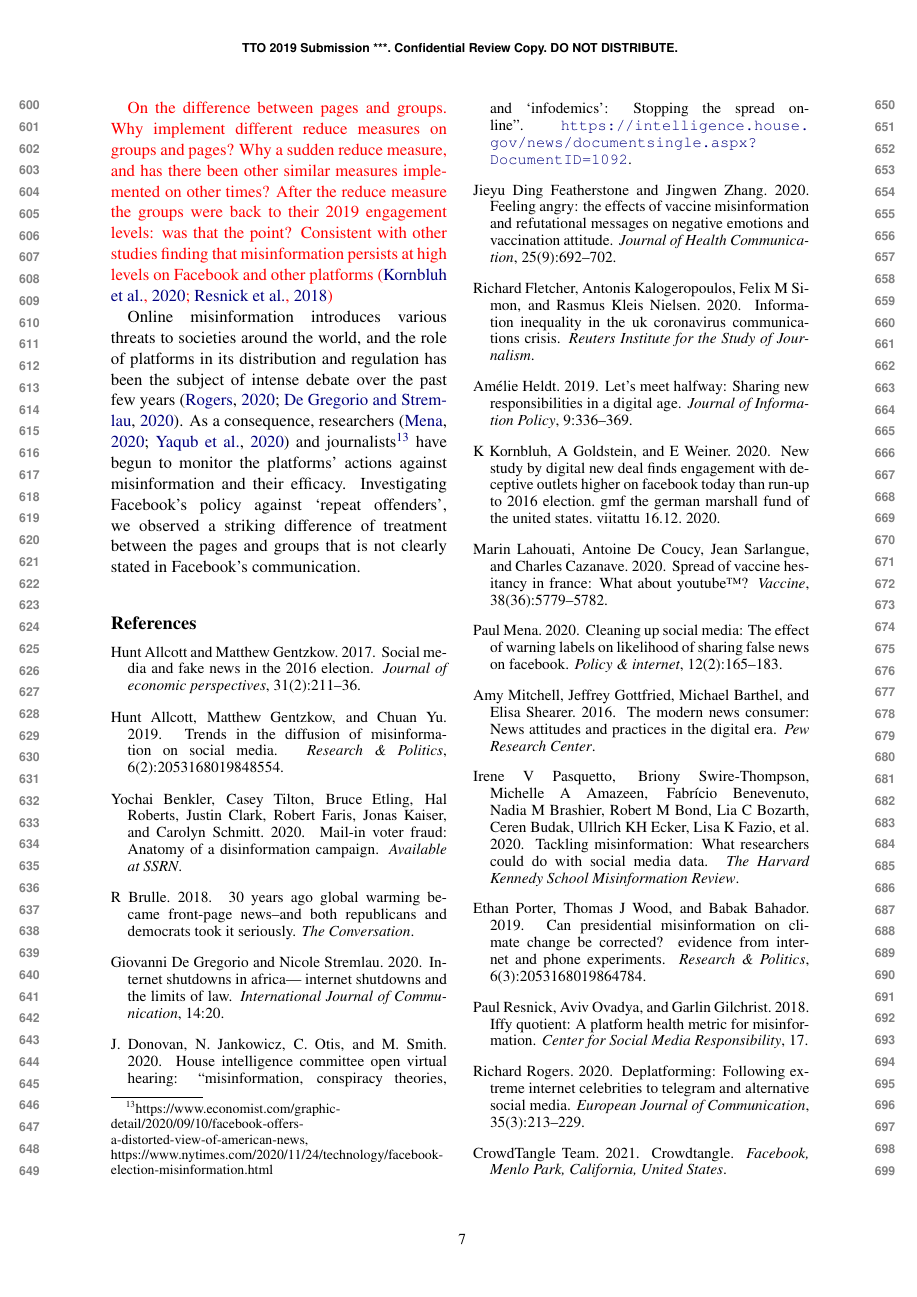
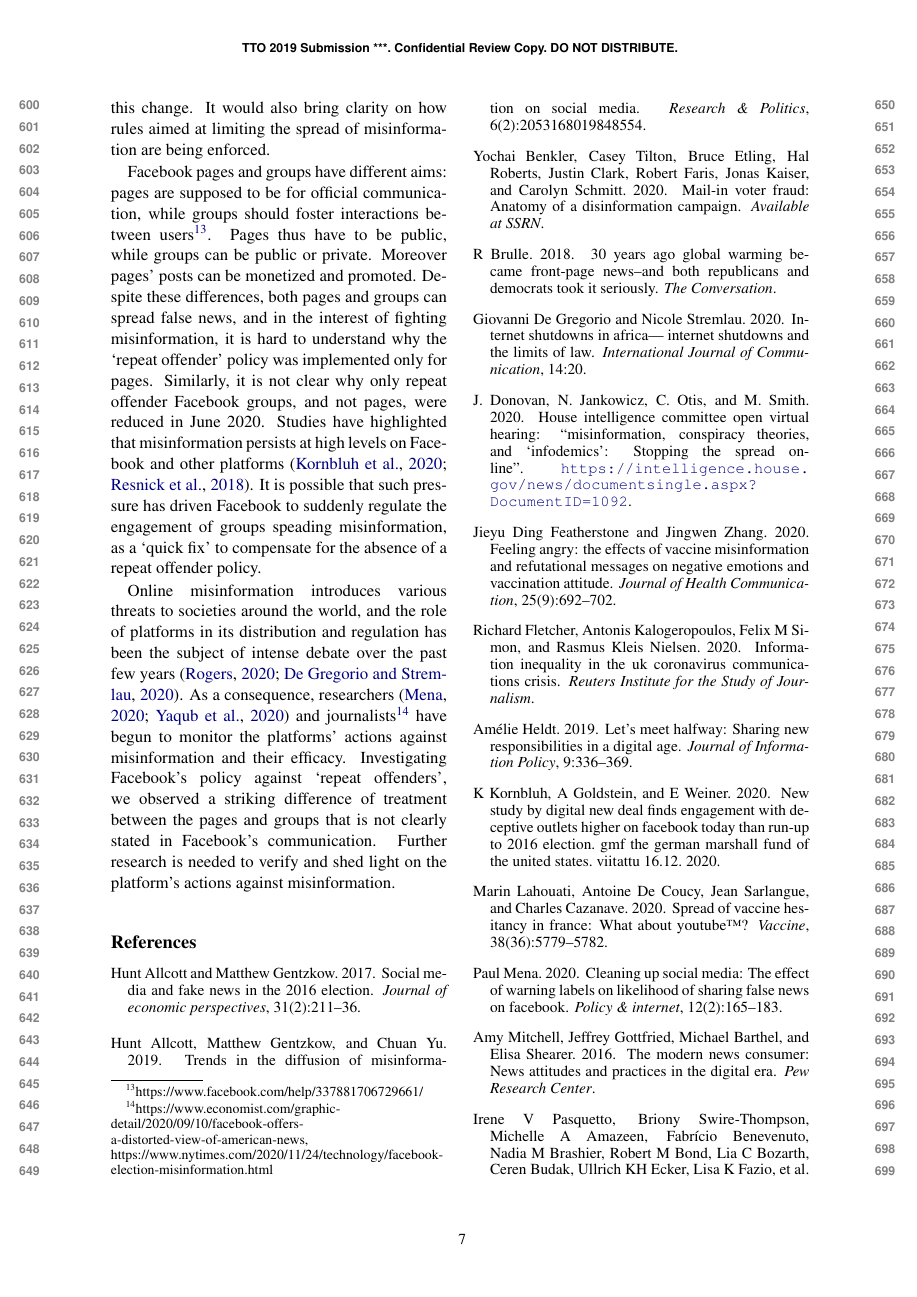
Before and after one commit to medialab/webclim_ipm, a LaTeX paper (article/tto2021.tex): page 7 of 8. Compiled offline with pdfLaTeX.

Commit message:
finalize discussion

```diff
--- a/article/tto2021.tex
+++ b/article/tto2021.tex
@@ -265,9 +266,15 @@ It indicates that Facebook has very likely taken internal decisions that heavily
 More transparency from Facebook would be needed to understand the nature and origin of this change.
 It would also bring clarity on how rules aimed at limiting the spread of misinformation are being enforced.
 
-{\color{red}On the difference between pages and groups. Why implement different reduce measures on groups and pages? Why a sudden reduce measure, and has there been other similar measures implemented on other times? After the reduce measure the groups were back to their 2019 engagement levels: was that the point? Consistent with other studies finding that misinformation persists at high levels on Facebook and other platforms \citep{kornbluh2020new, resnick2018iffy}}
+Facebook pages and groups have different aims: pages are supposed to be for official communication, while groups should foster interactions between users\footnote{https://www.facebook.com/help/337881706729661/}.
+Pages thus have to be public, while groups can be public or private.
+Moreover pages' posts can be monetized and promoted.
+Despite these differences, both pages and groups can spread false news, and in the interest of fighting misinformation, it is hard to understand why the `repeat offender' policy was implemented only for pages.
+Similarly, it is not clear why only repeat offender Facebook groups, and not pages, were reduced in June 2020.
+Studies have highlighted that misinformation persists at high levels on Facebook and other platforms \citep{kornbluh2020new, resnick2018iffy}.
+It is possible that such pressure has driven Facebook to suddenly regulate the engagement of groups speading misinformation, as a `quick fix' to compensate for the absence of a repeat offender policy.
 
-Online misinformation introduces various threats to societies around the world, and the role of platforms in its distribution and regulation has been the subject of intense debate over the past few years \citep{rogers2020deplatforming, de2020internet}. As a consequence, researchers \citep{mena2020cleaning, yaqub2020effects} and journalists\footnote{https://www.economist.com/graphic-detail/2020/09/10/facebook-offers-a-distorted-view-of-american-news, https://www.nytimes.com/2020/11/24/technology/facebook-election-misinformation.html} have begun to monitor the platforms' actions against misinformation and their efficacy. Investigating Facebook's policy against `repeat offenders', we observed a striking difference of treatment between the pages and groups that is not clearly stated in Facebook's communication.
+Online misinformation introduces various threats to societies around the world, and the role of platforms in its distribution and regulation has been the subject of intense debate over the past few years \citep{rogers2020deplatforming, de2020internet}. As a consequence, researchers \citep{mena2020cleaning, yaqub2020effects} and journalists\footnote{https://www.economist.com/graphic-detail/2020/09/10/facebook-offers-a-distorted-view-of-american-news, https://www.nytimes.com/2020/11/24/technology/facebook-election-misinformation.html} have begun to monitor the platforms' actions against misinformation and their efficacy. Investigating Facebook's policy against `repeat offenders', we observed a striking difference of treatment between the pages and groups that is not clearly stated in Facebook's communication. Further research is needed to verify and shed light on the platform's actions against misinformation.
 
 \bibliography{biblio}
 \bibliographystyle{acl_natbib}
```
Also changed, not shown: article/tto2021.pdf, article/tto2021.tex (1 more changed lines).
